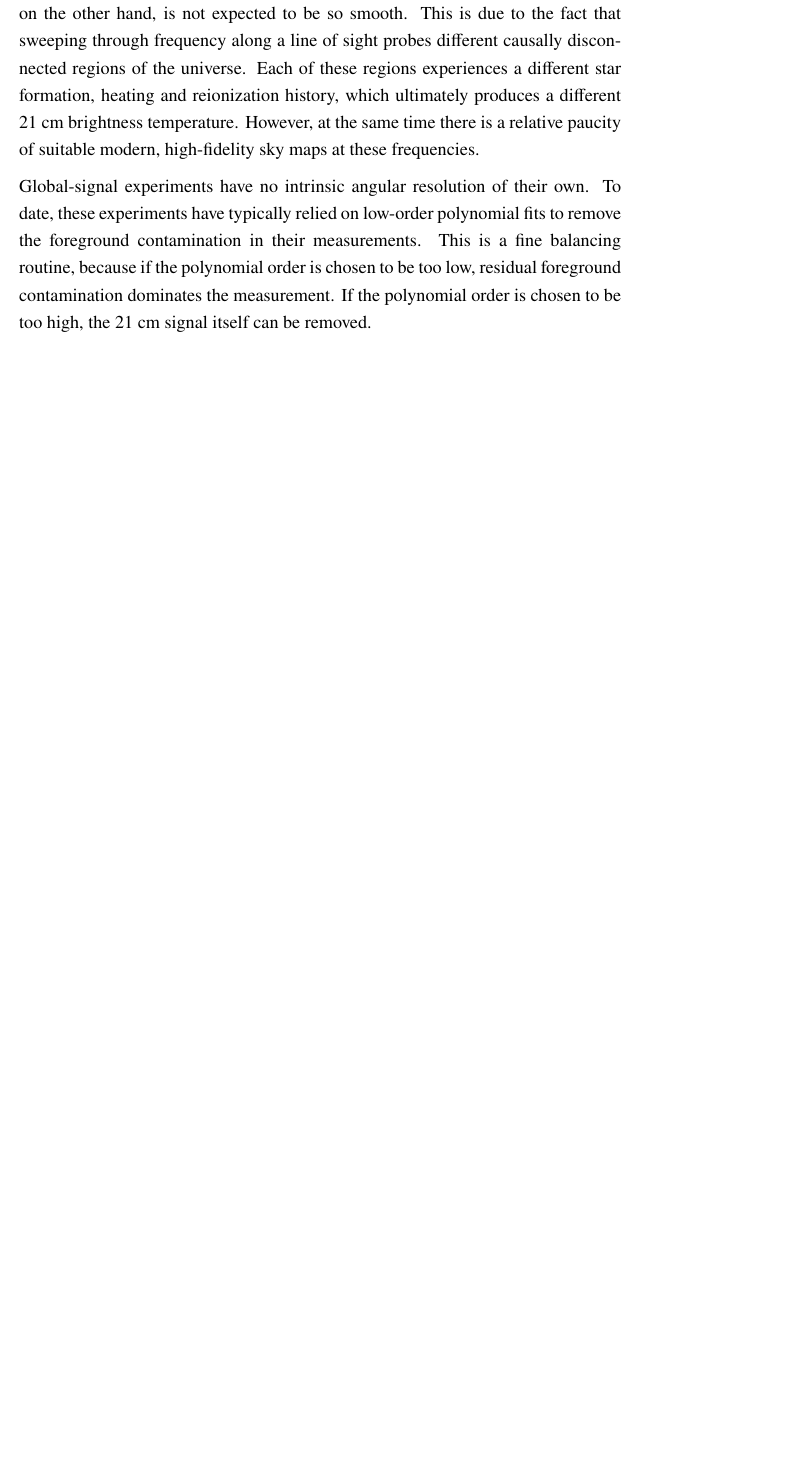
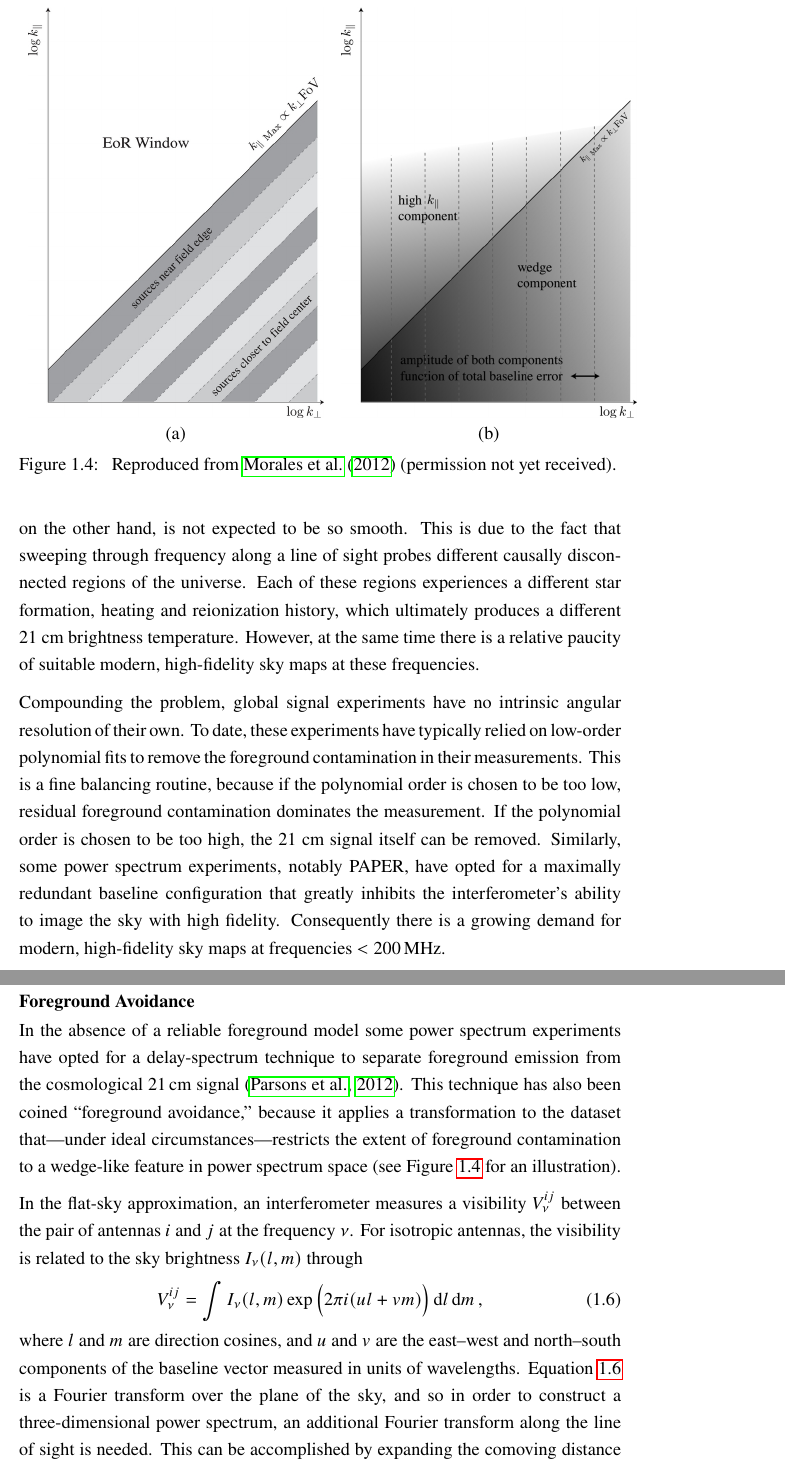
Before and after one commit to mweastwood/thesis, a LaTeX thesis (eastwood_michael_2019.tex, which reads chapter1.tex): part of page 23 of 87 before the commit and two parts of pages 23 and 24 of 88 after it, the two joined at a grey line, cut at the place of the change, the shorter picture padded with empty space. Compiled offline with pdfLaTeX.

Commit message:
begin explaining the foreground wedge

```diff
--- a/chapter1.tex
+++ b/chapter1.tex
@@ -358,8 +357,48 @@ the universe. Each of these regions experiences a different star formation, heat
 history, which ultimately produces a different 21~cm brightness temperature.  However, at the same
 time there is a relative paucity of suitable modern, high-fidelity sky maps at these frequencies.
 
-Global-signal experiments have no intrinsic angular resolution of their own. To date, these
-experiments have typically relied on low-order polynomial fits to remove the foreground
-contamination in their measurements. This is a fine balancing routine, because if the polynomial
-order is chosen to be too low, residual foreground contamination dominates the measurement. If the
-polynomial order is chosen to be too high, the 21~cm signal itself can be removed.
+Compounding the problem, global signal experiments have no intrinsic angular resolution of their
+own. To date, these experiments have typically relied on low-order polynomial fits to remove the
+foreground contamination in their measurements. This is a fine balancing routine, because if the
+polynomial order is chosen to be too low, residual foreground contamination dominates the
+measurement. If the polynomial order is chosen to be too high, the 21~cm signal itself can be
+removed. Similarly, some power spectrum experiments, notably PAPER, have opted for a maximally
+redundant baseline configuration that greatly inhibits the interferometer's ability to image the sky
+with high fidelity. Consequently there is a growing demand for modern, high-fidelity sky maps at
+frequencies $<200\,\text{MHz}$.
+
+\begin{figure*}
+    \centering
+    \begin{tabular}{cc}
+        \includegraphics[width=0.49\textwidth]{figures/chapter1/morales-foreground-wedge-illustration} &
+        \includegraphics[width=0.49\textwidth]{figures/chapter1/morales-foreground-wedge-calibration-errors} \\
+        (a) & (b) \\
+    \end{tabular}
+    \caption{
+        Reproduced from \citet{2012ApJ...752..137M} (permission not yet received).
+    }
+    \label{fig:morales-foreground-wedge}
+\end{figure*}
+
+\subsection{Foreground Avoidance}
+
+In the absence of a reliable foreground model some power spectrum experiments have opted for a
+delay-spectrum technique to separate foreground emission from the cosmological 21\,cm signal
+\citep{2012ApJ...756..165P}. This technique has also been coined ``foreground avoidance,'' because
+it applies a transformation to the dataset that---under ideal circumstances---restricts the extent
+of foreground contamination to a wedge-like feature in power spectrum space (see
+Figure~\ref{fig:morales-foreground-wedge} for an illustration).
+
+In the flat-sky approximation, an interferometer measures a visibility $V^{ij}_\nu$ between the
+pair of antennas $i$ and $j$ at the frequency $\nu$. For isotropic antennas, the visibility is
+related to the sky brightness $I_\nu(l, m)$ through
+\begin{equation}\label{eq:flat-sky-visibilities}
+    V^{ij}_\nu = \int I_\nu(l, m) \exp\Big(2\pi i (ul + vm)\Big)\,\d l\,\d m\,,
+\end{equation}
+where $l$ and $m$ are direction cosines, and $u$ and $v$ are the east--west and north--south
+components of the baseline vector measured in units of wavelengths.
+Equation~\ref{eq:flat-sky-visibilities} is a Fourier transform over the plane of the sky, and so in
+order to construct a three-dimensional power spectrum, an additional Fourier transform along the
+line of sight is needed. This can be accomplished by expanding the comoving distance with the Taylor
+expansion $r \approx X + Y\nu$ with the appropriate coefficients $X$ and $Y$ for the relevant
+redshift.
```
Also changed, not shown: thesis.bib (+18 -0 lines), figures/chapter1/morales-foreground-wedge-calibration-errors.jpg (added), figures/chapter1/morales-foreground-wedge-illustration.jpg (added), chapter1.tex (34 more changed lines).
